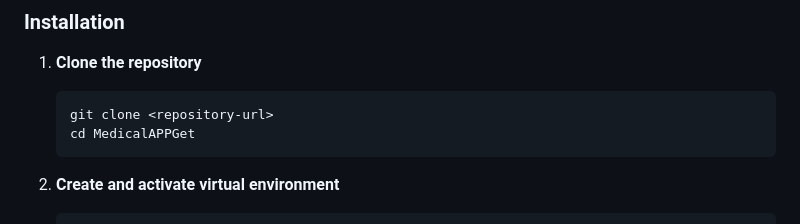
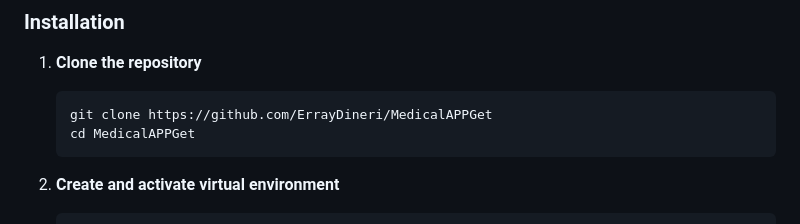
Before and after one commit to ErrayDineri/MedicalAPPGet, a Markdown page: README.md, the part around the change. GitHub-like rendering.

````diff
--- a/README.md
+++ b/README.md
@@ -28,7 +28,7 @@ A comprehensive Django-based web application for managing medical radiology work
 
 1. **Clone the repository**
    ```bash
-   git clone <repository-url>
+   git clone https://github.com/ErrayDineri/MedicalAPPGet
    cd MedicalAPPGet
    ```
 
````
